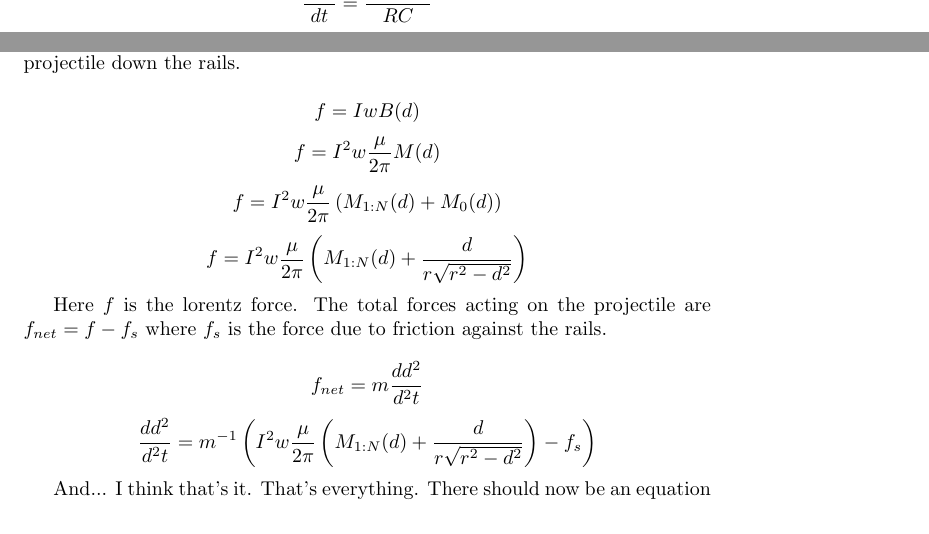
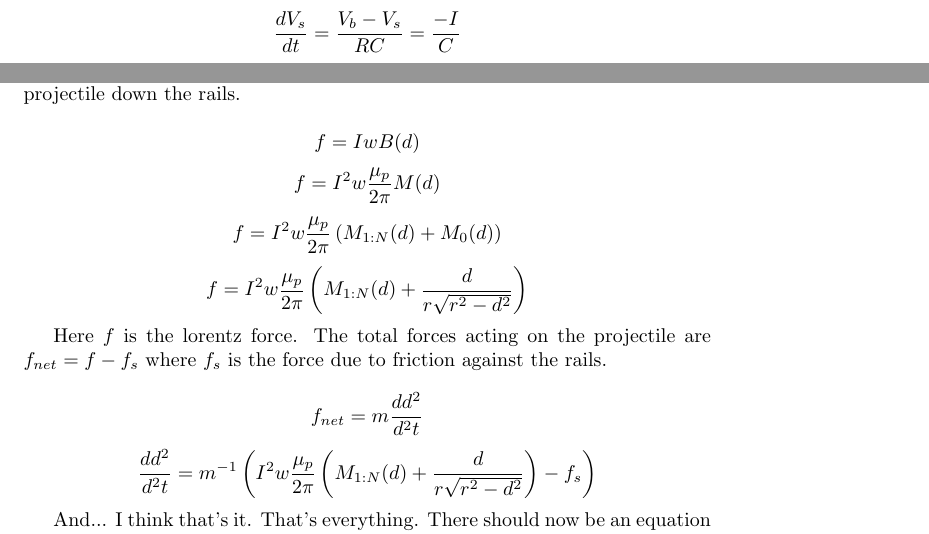
Before and after one commit to nworb-cire/rail_gun, a LaTeX document (readme.tex): two parts of pages 5 and 6 of 6, joined at a grey line, cut at the place of the change. Compiled offline with pdfLaTeX.

Commit message:
new ODEs finished in code

```diff
--- a/readme.tex
+++ b/readme.tex
@@ -117,7 +117,7 @@ We will use the equation for $V_b$ as it is during the computation of $V_s$. But
 Now that we have $V_b$ (which is the voltage pushing back against the supply voltage due to changing flux, faraday's law), we can talk about $V_s$, the source voltage. The source voltage is due to a capacitor. Capacitors decay exponentially to an input voltage. I.e. if we have the capacitor at 100 volts, and we're "charging" it at 80 volts, it will decay to 80 volts. You can read more \href{https://physics.stackexchange.com/questions/800396/discharge-of-a-capacitor-with-variable-backvoltage}{here}, where I got the following equation.
 
 \[RC\frac{dV_s}{dt} + V_s = V_b \]
-\[\frac{dV_s}{dt}= \frac{V_b - V_s}{RC} \]
+\[\frac{dV_s}{dt}= \frac{V_b - V_s}{RC} = \frac{-I}{C}\]
 
 And we have one last variable to talk about, $\frac{d^2d}{dt^2}$. How the heck is the projectile going to start moving? from wikipedia article on the lorentz force we have:
 
@@ -126,14 +126,14 @@ And we have one last variable to talk about, $\frac{d^2d}{dt^2}$. How the heck i
 This entire time we've been thinking about things as scalars, and I sure as heck ain't gonna change that now. So we will assume the $B$ vector and $Il$ vectors are perfectly perpendicular. It should be noted that the $l$ in the equation from wikipedia is what we've been calling $w$, the width of the projectile. $B$ is of course a function of $x$, and in this case, it's when $x=d$, the distance of the projectile down the rails.
 
 \[f = IwB(d) \]
-\[f = I^2w\frac{\mu}{2\pi}M(d) \]
-\[f = I^2w\frac{\mu}{2\pi}\left(M_{1:N}(d) + M_0(d)\right) \]
-\[f = I^2w\frac{\mu}{2\pi}\left(M_{1:N}(d) + \frac{d}{r\sqrt{r^2-d^2}}\right) \]
+\[f = I^2w\frac{\mu_p}{2\pi}M(d) \]
+\[f = I^2w\frac{\mu_p}{2\pi}\left(M_{1:N}(d) + M_0(d)\right) \]
+\[f = I^2w\frac{\mu_p}{2\pi}\left(M_{1:N}(d) + \frac{d}{r\sqrt{r^2-d^2}}\right) \]
 
 Here $f$ is the lorentz force. The total forces acting on the projectile are $f_{net}=f-f_s$ where $f_s$ is the force due to friction against the rails.
 
 \[f_{net}=m\frac{dd^2}{d^2t} \]
-\[\frac{dd^2}{d^2t} = m^{-1}\left(I^2w\frac{\mu}{2\pi}\left(M_{1:N}(d) + \frac{d}{r\sqrt{r^2-d^2}}\right) - f_s\right) \]
+\[\frac{dd^2}{d^2t} = m^{-1}\left(I^2w\frac{\mu_p}{2\pi}\left(M_{1:N}(d) + \frac{d}{r\sqrt{r^2-d^2}}\right) - f_s\right) \]
 
 And... I think that's it. That's everything. There should now be an equation for each of the four output variables now. It's time to implement this in the code! Good luck dear reader!
 
```
Also changed, not shown: 1 other file.
